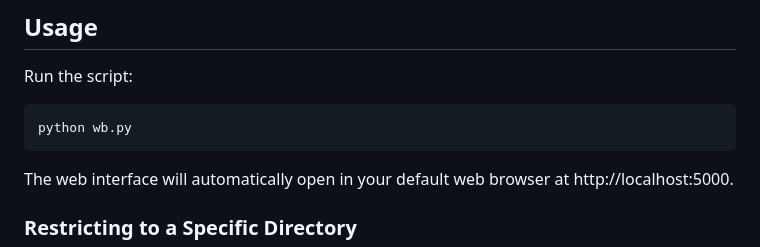
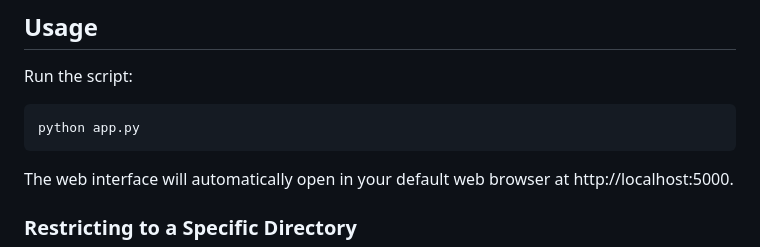
Before and after one commit to cranbru/Investigator-v1, a Markdown page: README.md, the part around the change. Drawn GitHub-style.

````diff
--- a/README.md
+++ b/README.md
@@ -51,7 +51,7 @@ pip install -r requirements.txt
 Run the script:
 
 ```bash
-python wb.py
+python app.py
 ```
 
 The web interface will automatically open in your default web browser at http://localhost:5000.
````
